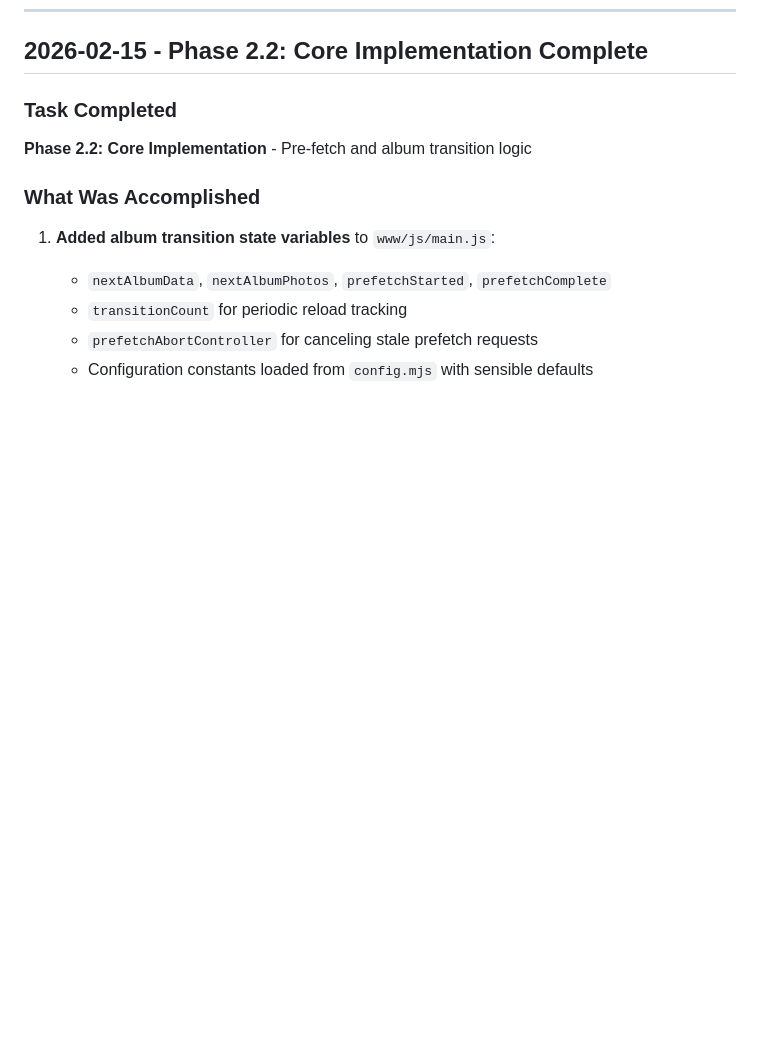
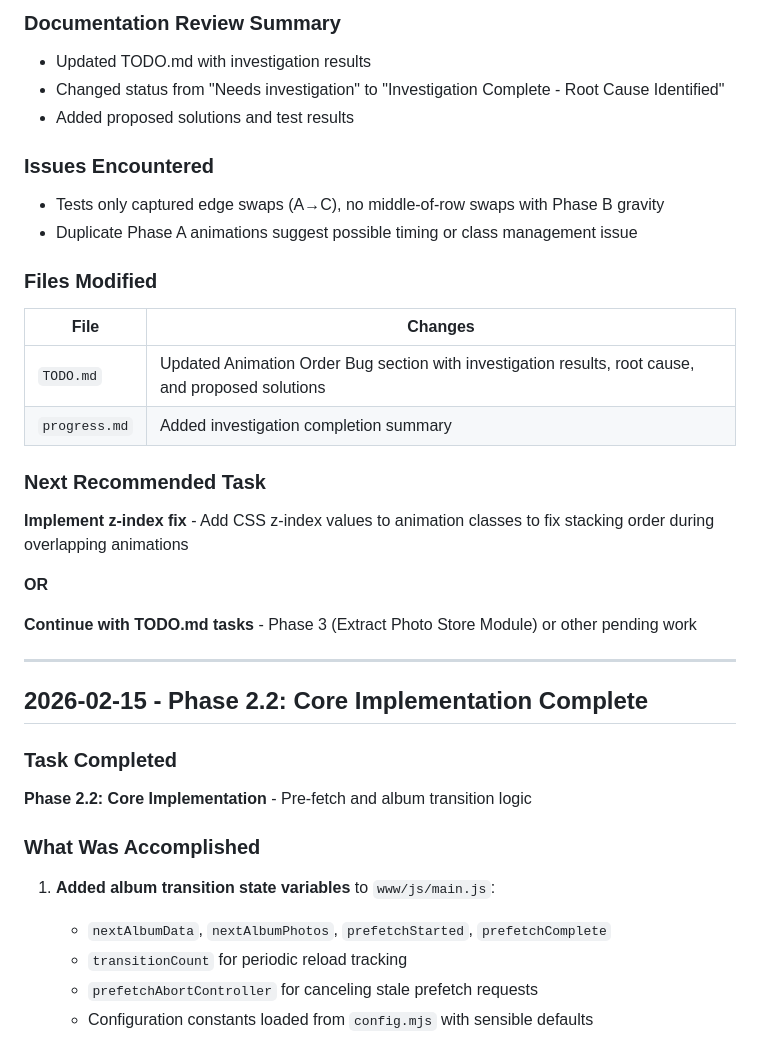
Before and after one commit to neybar/pi_slide_show, a Markdown page: progress.md, the part around one of its changes. Rendered like a GitHub page; blank space fills up the shorter version.

```diff
--- a/progress.md
+++ b/progress.md
@@ -1689,3 +1736,28 @@ All Phase 2.1 tasks are finished:
+### Documentation Review Summary
+- Updated TODO.md with investigation results
+- Changed status from "Needs investigation" to "Investigation Complete - Root Cause Identified"
+- Added proposed solutions and test results
+
+### Issues Encountered
+- Tests only captured edge swaps (A→C), no middle-of-row swaps with Phase B gravity
+- Duplicate Phase A animations suggest possible timing or class management issue
+
+### Files Modified
+
+| File | Changes |
+|------|---------|
+| `TODO.md` | Updated Animation Order Bug section with investigation results, root cause, and proposed solutions |
+| `progress.md` | Added investigation completion summary |
+
+### Next Recommended Task
+**Implement z-index fix** - Add CSS z-index values to animation classes to fix stacking order during overlapping animations
+
+**OR**
+
+**Continue with TODO.md tasks** - Phase 3 (Extract Photo Store Module) or other pending work
+
+---
+
 ## 2026-02-15 - Phase 2.2: Core Implementation Complete
 
 ### Task Completed
```
Also changed, not shown: other parts of progress.md (+47 -0 lines), TODO.md (+30 -7 lines).
